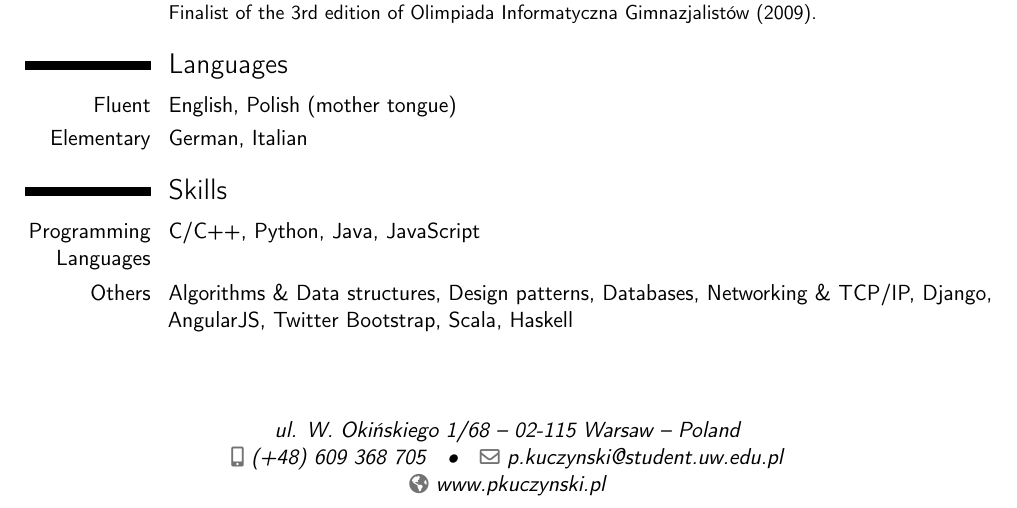
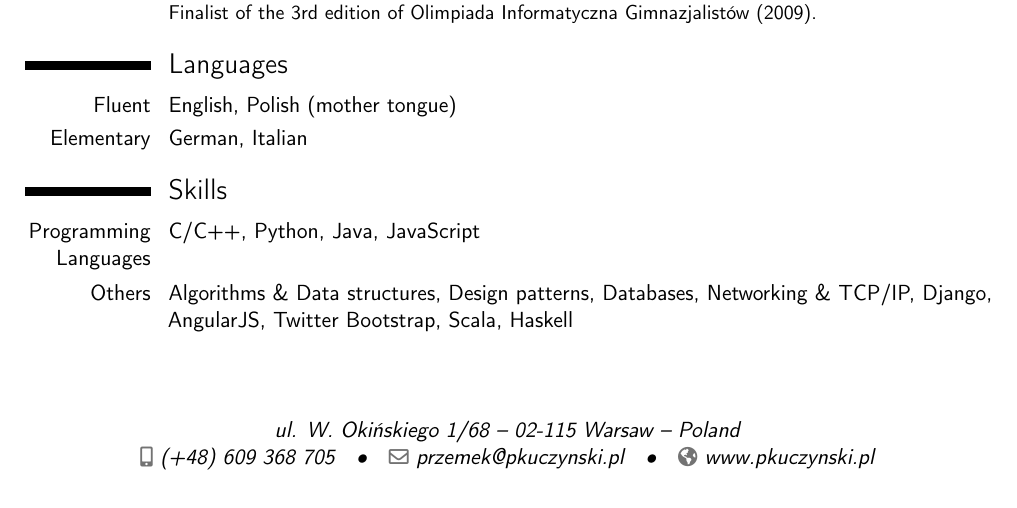
Before and after one commit to przxmek/cv, a LaTeX CV (CV.tex): part of the page, cut so that both start at the same text. Compiled offline with pdfLaTeX.

Commit message:
Updated email address

```diff
--- a/CV.tex
+++ b/CV.tex
@@ -31,7 +31,7 @@
 \phone[mobile]{(+48)~609~368~705}
 %\phone[fixed]{+2~(345)~678~901}
 %\phone[fax]{+3~(456)~789~012}
-\email{p.kuczynski@student.uw.edu.pl}
+\email{przemek@pkuczynski.pl}
 %\email{przemek@pkuczynski.pl}
 \homepage{www.pkuczynski.pl}
 %\extrainfo{additional information}
```
